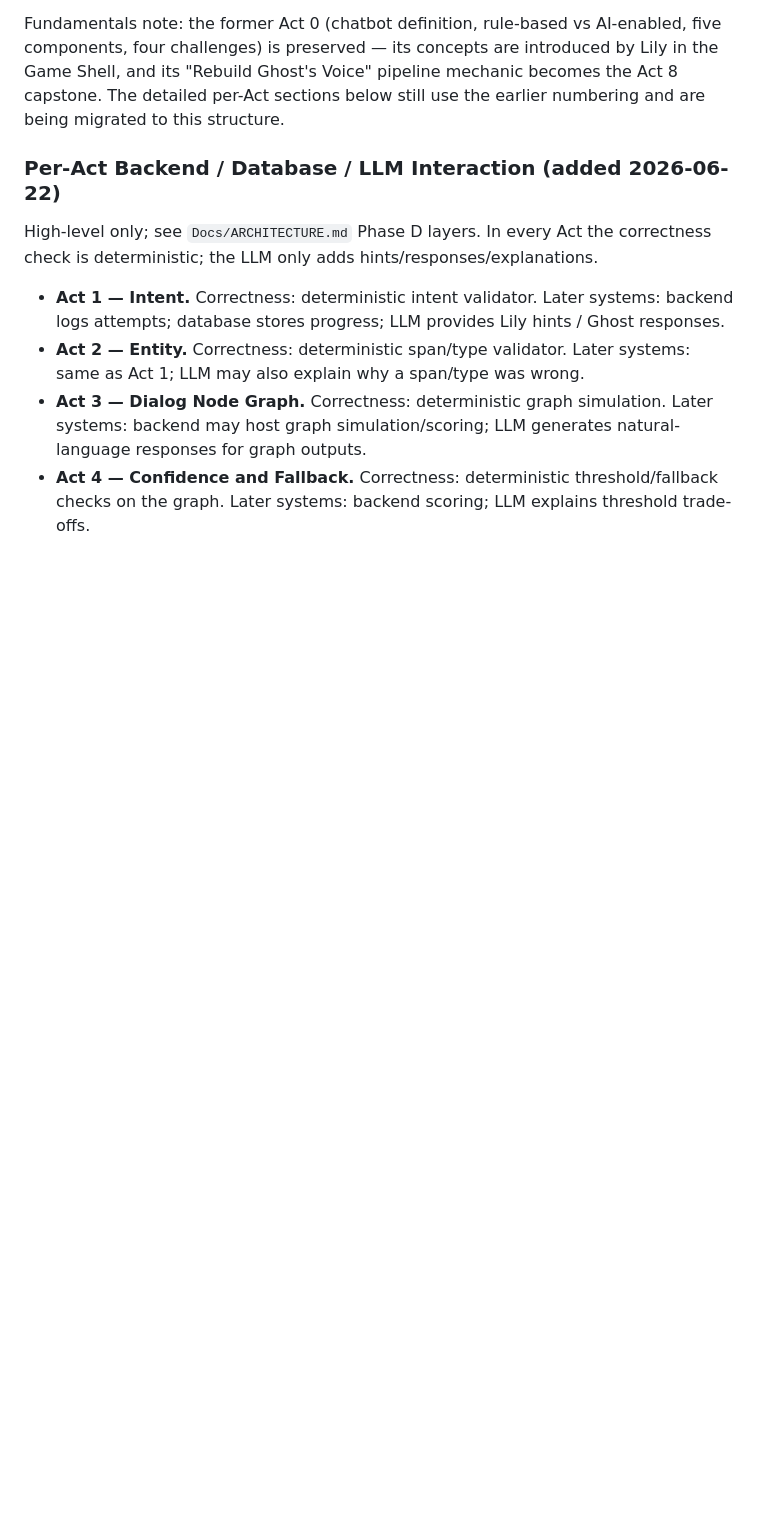
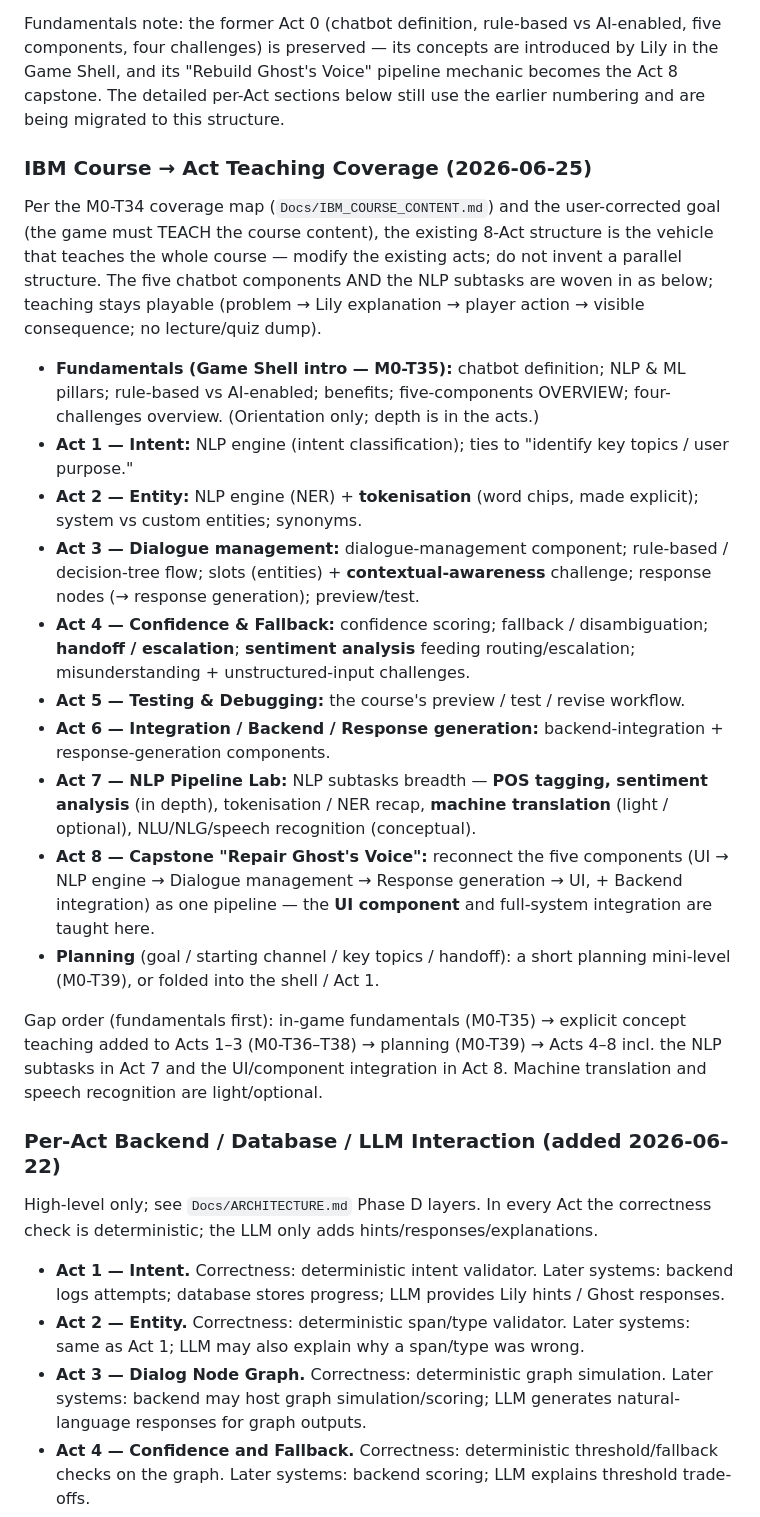
Before and after one commit to CYTangCY/Ghost, a Markdown page: Docs/LEARNING_CONTENT.md, the part around the change. GitHub-like rendering; blank space fills up the shorter version.

Commit message:
LEARNING_CONTENT: map IBM course concepts (5 components + NLP subtasks + fundamentals) to teaching acts

```diff
--- a/Docs/LEARNING_CONTENT.md
+++ b/Docs/LEARNING_CONTENT.md
@@ -54,6 +54,41 @@ Fundamentals note: the former Act 0 (chatbot definition, rule-based vs AI-enable
 four challenges) is preserved — its concepts are introduced by Lily in the Game Shell, and its
 "Rebuild Ghost's Voice" pipeline mechanic becomes the Act 8 capstone. The detailed per-Act sections
 below still use the earlier numbering and are being migrated to this structure.
+
+### IBM Course → Act Teaching Coverage (2026-06-25)
+
+Per the M0-T34 coverage map (`Docs/IBM_COURSE_CONTENT.md`) and the user-corrected goal (the game must
+TEACH the course content), the existing 8-Act structure is the vehicle that teaches the whole course —
+modify the existing acts; do not invent a parallel structure. The five chatbot components AND the NLP
+subtasks are woven in as below; teaching stays playable (problem → Lily explanation → player action →
+visible consequence; no lecture/quiz dump).
+
+- **Fundamentals (Game Shell intro — M0-T35):** chatbot definition; NLP & ML pillars; rule-based vs
+  AI-enabled; benefits; five-components OVERVIEW; four-challenges overview. (Orientation only; depth is
+  in the acts.)
+- **Act 1 — Intent:** NLP engine (intent classification); ties to "identify key topics / user purpose."
+- **Act 2 — Entity:** NLP engine (NER) + **tokenisation** (word chips, made explicit); system vs custom
+  entities; synonyms.
+- **Act 3 — Dialogue management:** dialogue-management component; rule-based / decision-tree flow; slots
+  (entities) + **contextual-awareness** challenge; response nodes (→ response generation); preview/test.
+- **Act 4 — Confidence & Fallback:** confidence scoring; fallback / disambiguation; **handoff /
+  escalation**; **sentiment analysis** feeding routing/escalation; misunderstanding + unstructured-input
+  challenges.
+- **Act 5 — Testing & Debugging:** the course's preview / test / revise workflow.
+- **Act 6 — Integration / Backend / Response generation:** backend-integration + response-generation
+  components.
+- **Act 7 — NLP Pipeline Lab:** NLP subtasks breadth — **POS tagging, sentiment analysis** (in depth),
+  tokenisation / NER recap, **machine translation** (light / optional), NLU/NLG/speech recognition
+  (conceptual).
+- **Act 8 — Capstone "Repair Ghost's Voice":** reconnect the five components (UI → NLP engine →
+  Dialogue management → Response generation → UI, + Backend integration) as one pipeline — the **UI
+  component** and full-system integration are taught here.
+- **Planning** (goal / starting channel / key topics / handoff): a short planning mini-level (M0-T39),
+  or folded into the shell / Act 1.
+
+Gap order (fundamentals first): in-game fundamentals (M0-T35) → explicit concept teaching added to
+Acts 1–3 (M0-T36–T38) → planning (M0-T39) → Acts 4–8 incl. the NLP subtasks in Act 7 and the
+UI/component integration in Act 8. Machine translation and speech recognition are light/optional.
 
 ### Per-Act Backend / Database / LLM Interaction (added 2026-06-22)
 
```
